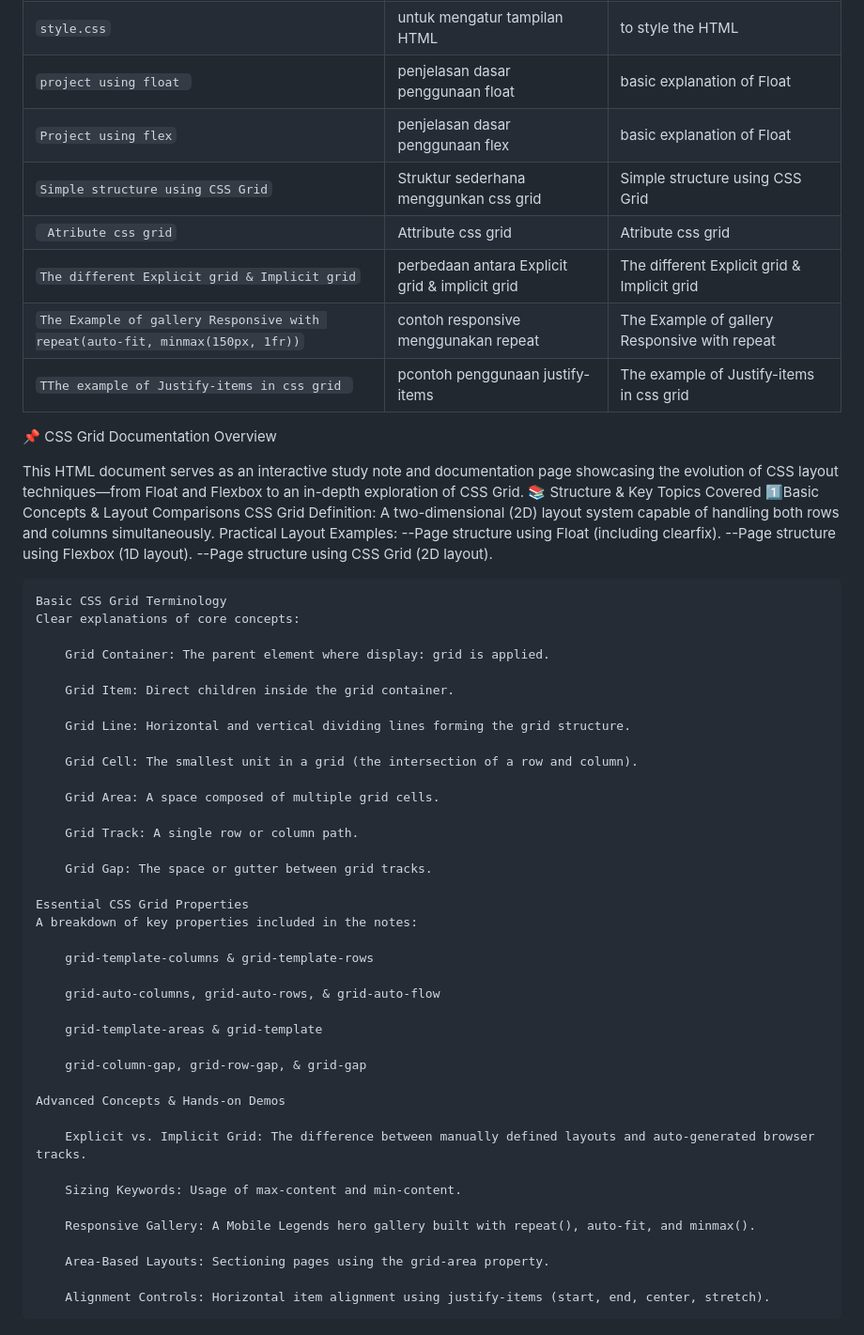
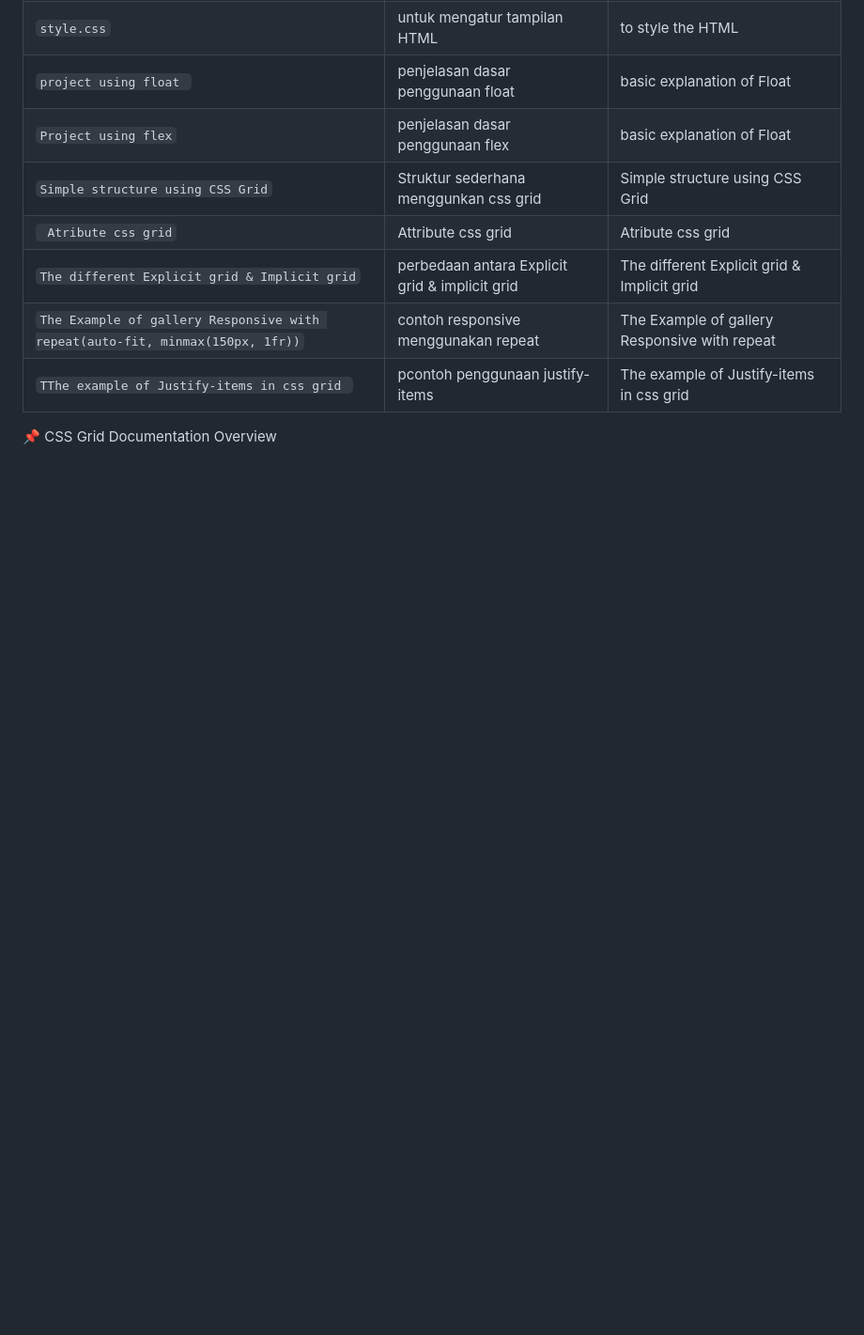
Before and after one commit to shahansyah/Css-Grid-Tutorial, a Markdown page: README.md, the part around the change. Shown at 94% size. Drawn GitHub-style; blank space fills up the shorter version.

```diff
--- a/README.md
+++ b/README.md
@@ -28,52 +28,3 @@ This project demonstrates how to use Grid in CSS, as outlined in this documentat
 | `TThe example of Justify-items in css grid `                                  | pcontoh penggunaan justify-items               | The example of Justify-items in css grid       |
 
 📌 CSS Grid Documentation Overview
-
-This HTML document serves as an interactive study note and documentation page showcasing the evolution of CSS layout techniques—from Float and Flexbox to an in-depth exploration of CSS Grid.
-📚 Structure & Key Topics Covered
-1️⃣️Basic Concepts & Layout Comparisons
-  CSS Grid Definition: A two-dimensional (2D) layout system capable of handling both rows and columns simultaneously.
-  Practical Layout Examples:
- --Page structure using Float (including clearfix).
- --Page structure using Flexbox (1D layout).
- --Page structure using CSS Grid (2D layout).
-
-    Basic CSS Grid Terminology
-    Clear explanations of core concepts:
-
-        Grid Container: The parent element where display: grid is applied.
-
-        Grid Item: Direct children inside the grid container.
-
-        Grid Line: Horizontal and vertical dividing lines forming the grid structure.
-
-        Grid Cell: The smallest unit in a grid (the intersection of a row and column).
-
-        Grid Area: A space composed of multiple grid cells.
-
-        Grid Track: A single row or column path.
-
-        Grid Gap: The space or gutter between grid tracks.
-
-    Essential CSS Grid Properties
-    A breakdown of key properties included in the notes:
-
-        grid-template-columns & grid-template-rows
-
-        grid-auto-columns, grid-auto-rows, & grid-auto-flow
-
-        grid-template-areas & grid-template
-
-        grid-column-gap, grid-row-gap, & grid-gap
-
-    Advanced Concepts & Hands-on Demos
-
-        Explicit vs. Implicit Grid: The difference between manually defined layouts and auto-generated browser tracks.
-
-        Sizing Keywords: Usage of max-content and min-content.
-
-        Responsive Gallery: A Mobile Legends hero gallery built with repeat(), auto-fit, and minmax().
-
-        Area-Based Layouts: Sectioning pages using the grid-area property.
-
-        Alignment Controls: Horizontal item alignment using justify-items (start, end, center, stretch).
```
